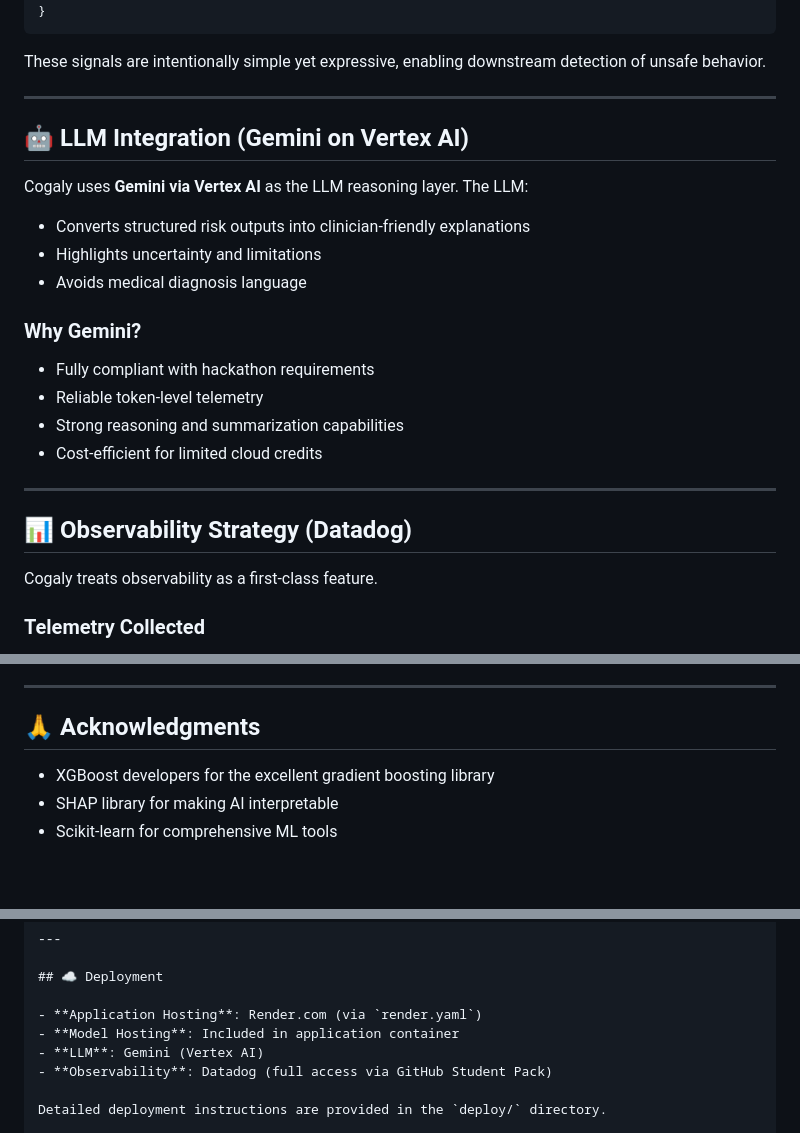
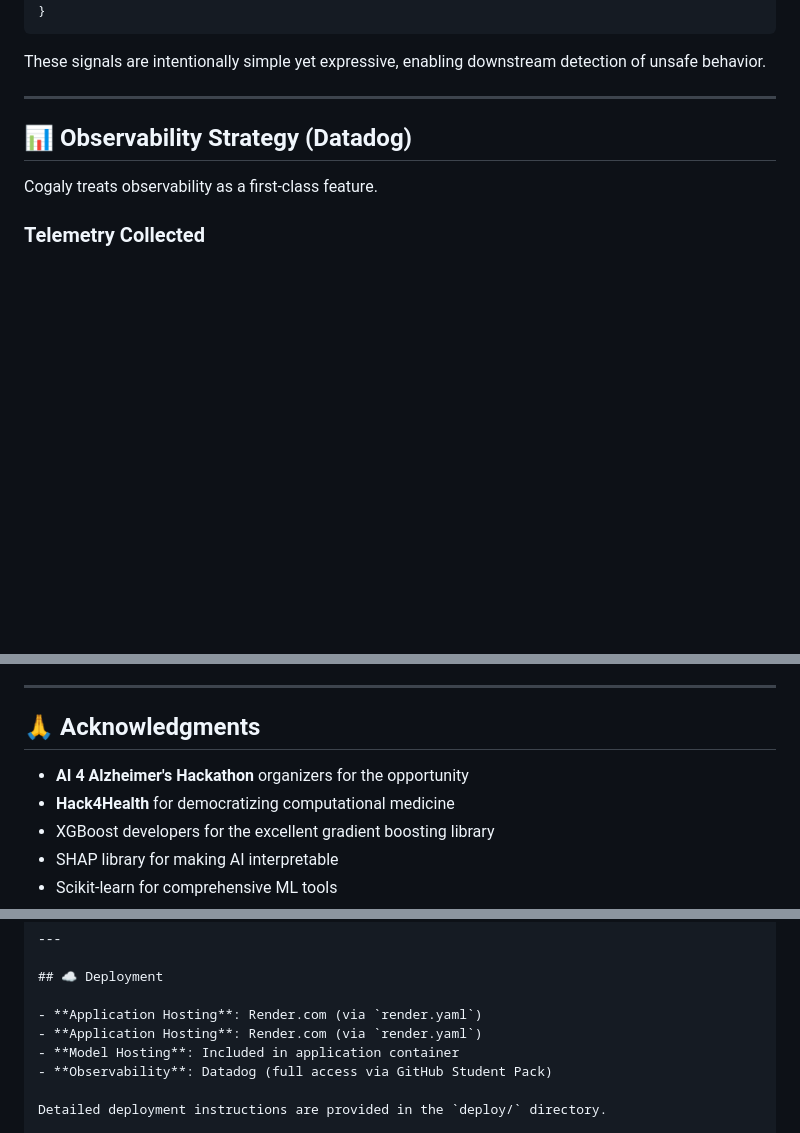
Before and after one commit to andamagodwin/cogaly-observability, a Markdown page: README.md, 3 parts joined by grey strips. Drawn GitHub-style; blank space fills up the shorter version.

```diff
--- a/README.md
+++ b/README.md
@@ -82,20 +79,7 @@ These signals are intentionally simple yet expressive, enabling downstream detec
 
 ---
 
-## 🤖 LLM Integration (Gemini on Vertex AI)
 
-Cogaly uses **Gemini via Vertex AI** as the LLM reasoning layer. The LLM:
-- Converts structured risk outputs into clinician-friendly explanations
-- Highlights uncertainty and limitations
-- Avoids medical diagnosis language
-
-### Why Gemini?
-- Fully compliant with hackathon requirements
-- Reliable token-level telemetry
-- Strong reasoning and summarization capabilities
-- Cost-efficient for limited cloud credits
-
----
 
 ## 📊 Observability Strategy (Datadog)
 
@@ -467,6 +451,8 @@ This project is licensed under the MIT License - see the LICENSE file for detail
 
 ## 🙏 Acknowledgments
 
+- **AI 4 Alzheimer's Hackathon** organizers for the opportunity
+- **Hack4Health** for democratizing computational medicine
 - XGBoost developers for the excellent gradient boosting library
 - SHAP library for making AI interpretable
 - Scikit-learn for comprehensive ML tools
@@ -503,8 +489,8 @@ For questions or support, please open an issue on GitHub.
 ## ☁️ Deployment
 
 - **Application Hosting**: Render.com (via `render.yaml`)
+- **Application Hosting**: Render.com (via `render.yaml`)
 - **Model Hosting**: Included in application container
-- **LLM**: Gemini (Vertex AI)
 - **Observability**: Datadog (full access via GitHub Student Pack)
 
 Detailed deployment instructions are provided in the `deploy/` directory.
```
Also changed, not shown: other parts of README.md (+13 -16 lines).
